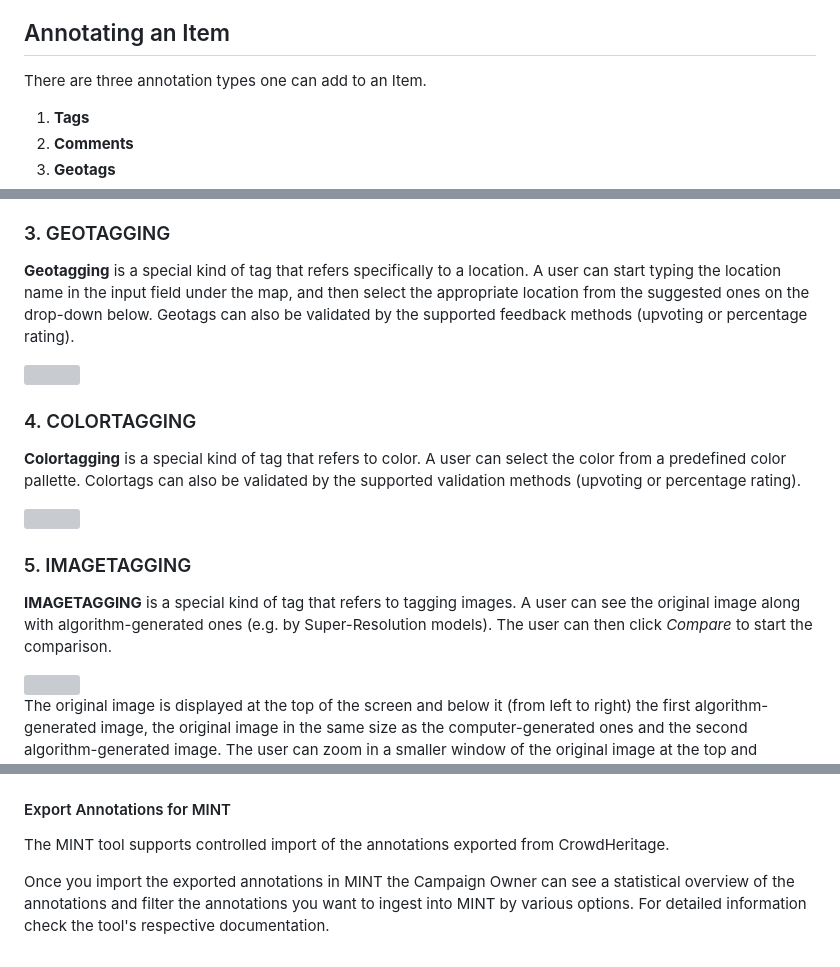
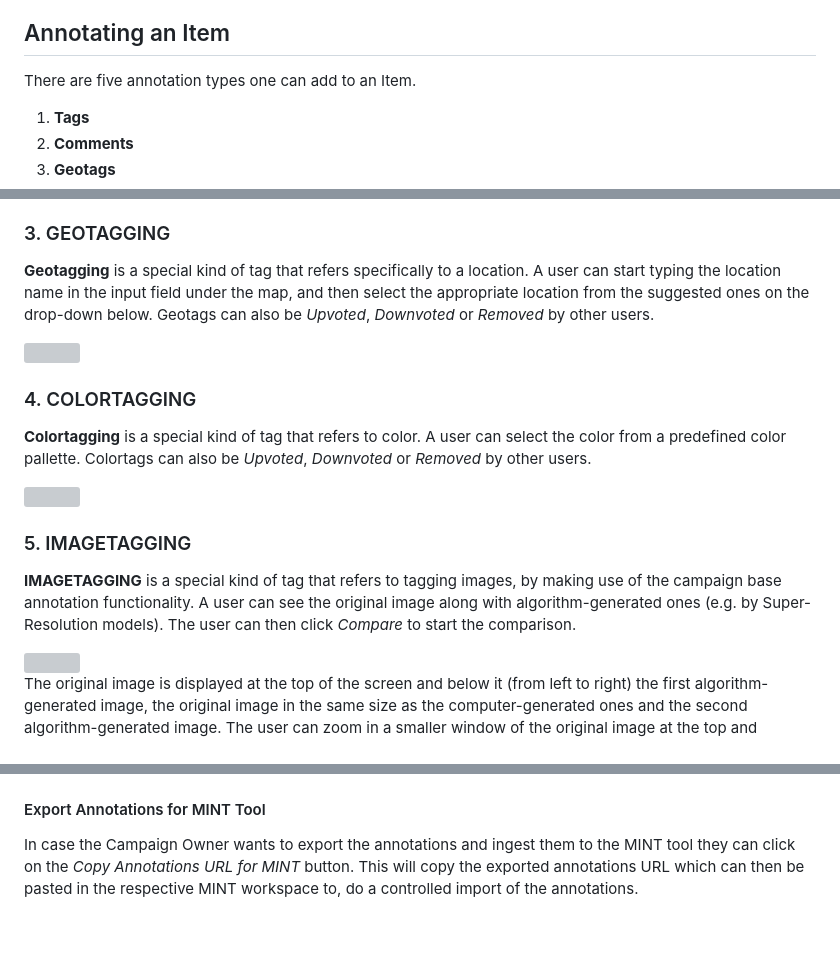
Before and after one commit to ails-lab/CrowdHeritage_Documentation, a Markdown page: docs/README.md, 3 parts joined by grey strips. Rendered like a GitHub page; blank space fills up the shorter version; grey boxes are pictures that could not be loaded.

Commit message:
Updates after review

```diff
--- a/docs/README.md
+++ b/docs/README.md
@@ -38,7 +38,7 @@ By hovering on the thumbnail of an Item, you can either click on it to enter the
 If you want to create annotations for am Item, click on it to access its page.
 
 ## Annotating an Item
-There are three annotation types one can add to an Item.
+There are five annotation types one can add to an Item.
 
 1. **Tags**
 2. **Comments**
@@ -63,19 +63,19 @@ The second annotation type is a **comment**. Comments are text annotations, just
 Comments can also be *Upvoted*, *Downvoted* or *Removed* by other users.
 
 ### 3. GEOTAGGING
-**Geotagging** is a special kind of tag that refers specifically to a location. A user can start typing the location name in the input field under the map, and then select the appropriate location from the suggested ones on the drop-down below. Geotags can also be validated by the supported feedback methods (upvoting or percentage rating).
+**Geotagging** is a special kind of tag that refers specifically to a location. A user can start typing the location name in the input field under the map, and then select the appropriate location from the suggested ones on the drop-down below. Geotags can also be *Upvoted*, *Downvoted* or *Removed* by other users.
 
 <img src="https://raw.githubusercontent.com/ails-lab/CrowdHeritage_Documentation/main/docs/_media/image9.jpg" width="auto">
 
 ### 4. COLORTAGGING
 
-**Colortagging** is a special kind of tag that refers to color. A user can select the color from a predefined color pallette. Colortags can also be validated by the supported validation methods (upvoting or percentage rating).
+**Colortagging** is a special kind of tag that refers to color. A user can select the color from a predefined color pallette. Colortags can also be *Upvoted*, *Downvoted* or *Removed* by other users.
 
 <img src="_media/annotating-colortagging.png" width="auto">
 
 ### 5. IMAGETAGGING
 
-**IMAGETAGGING** is a special kind of tag that refers to tagging images. A user can see the original image along with algorithm-generated ones (e.g. by Super-Resolution models). The user can then click *Compare* to start the comparison.
+**IMAGETAGGING** is a special kind of tag that refers to tagging images, by making use of the campaign base annotation functionality. A user can see the original image along with algorithm-generated ones (e.g. by Super-Resolution models). The user can then click *Compare* to start the comparison.
 
 <img src="_media/annotating-image-tagging.png" width="auto">
 
@@ -204,12 +204,9 @@ These two buttons allow the Campaign Owner to export the contributing users and
 
 <img src="_media/campaign-moderate-data-export.png" width="auto">
 
-#### Export Annotations for MINT
-The MINT tool supports controlled import of the annotations exported from CrowdHeritage.
-
-Once you import the exported annotations in MINT the Campaign Owner can see a statistical overview of the annotations and filter the annotations you want to ingest into MINT by various options. For detailed information check the tool's respective documentation.
-
-
+#### Export Annotations for MINT Tool
+In case the Campaign Owner wants to export the annotations and ingest them to the MINT tool they can click on the *Copy Annotations URL for MINT* button.
+This will copy the exported annotations URL which can then be pasted in the respective MINT workspace to, do a controlled import of the annotations.
 
 <!--
 local image example URL: "./_media/image1.jpg"
```
